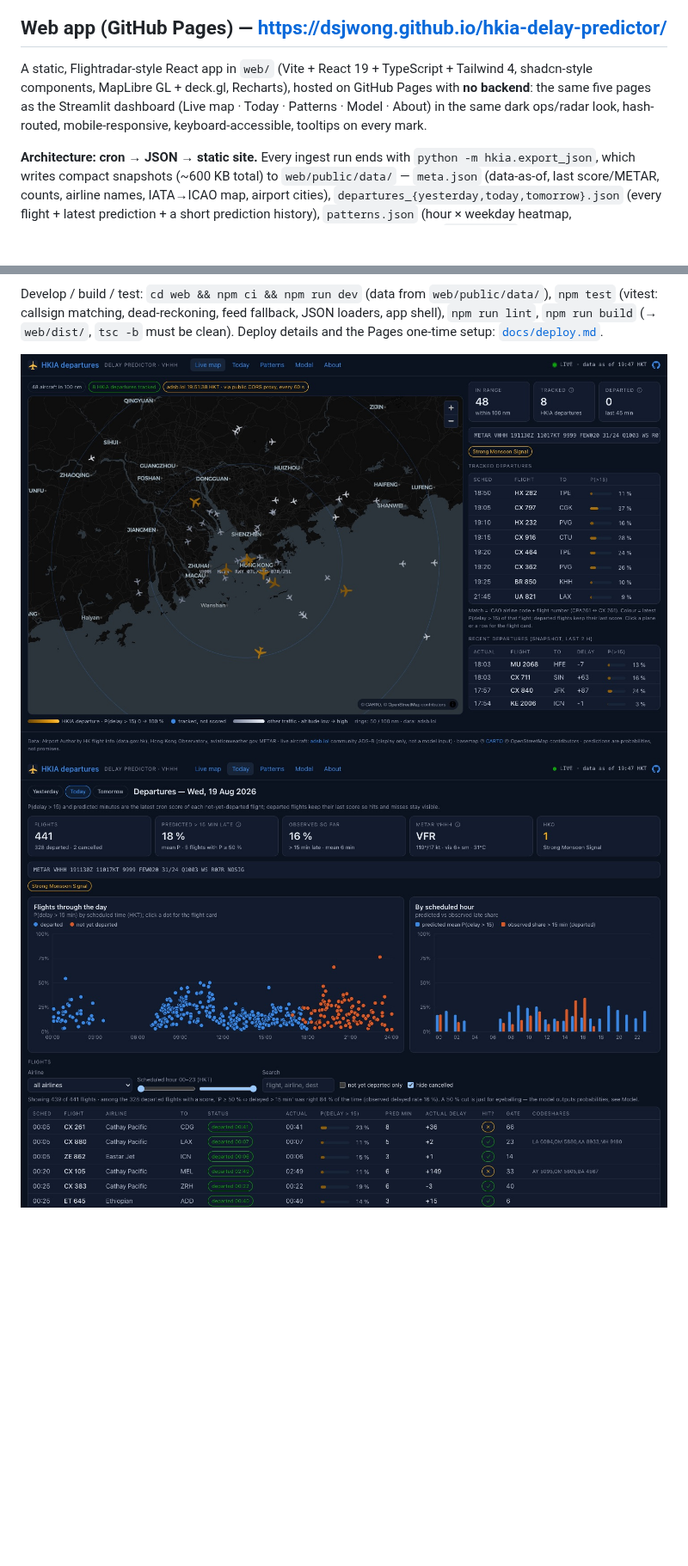
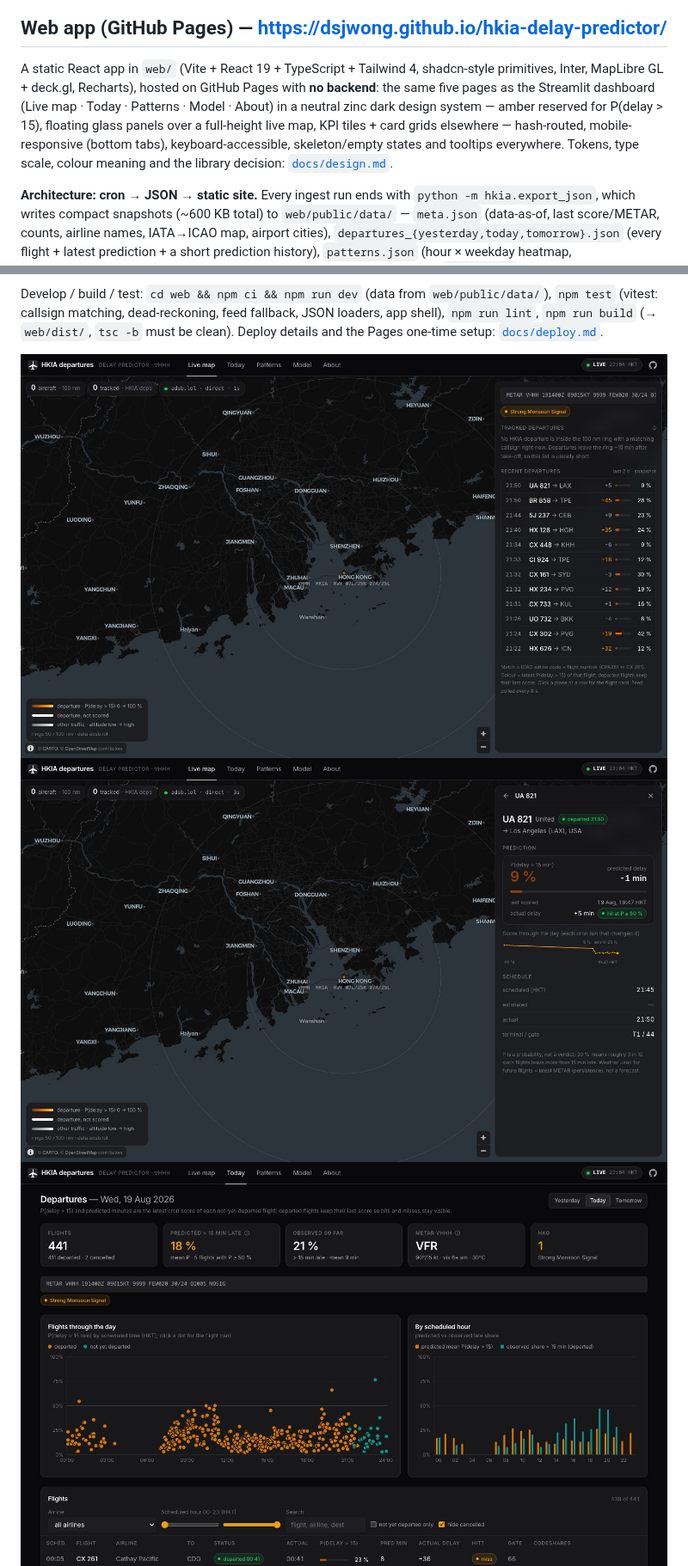
Before and after one commit to dsjwong/hkia-delay-predictor, a Markdown page: README.md, 2 parts joined by grey strips. Shown at 86% size. GitHub-like rendering; pictures changed too: docs/img/web-live-flightcard.jpg, docs/img/web-live.jpg, docs/img/web-patterns.jpg; blank space fills up the shorter version.

```diff
--- a/README.md
+++ b/README.md
@@ -58,9 +58,11 @@ Live map data: [adsb.lol](https://adsb.lol) community ADS-B feed (free, no key;
 ![Model](docs/img/dashboard-model.jpg)
 
 ## Web app (GitHub Pages) — https://dsjwong.github.io/hkia-delay-predictor/
-A static, Flightradar-style React app in `web/` (Vite + React 19 + TypeScript + Tailwind 4, shadcn-style components, MapLibre GL + deck.gl,
-Recharts), hosted on GitHub Pages with **no backend**: the same five pages as the Streamlit dashboard (Live map · Today · Patterns · Model · About)
-in the same dark ops/radar look, hash-routed, mobile-responsive, keyboard-accessible, tooltips on every mark.
+A static React app in `web/` (Vite + React 19 + TypeScript + Tailwind 4, shadcn-style primitives, Inter, MapLibre GL + deck.gl, Recharts),
+hosted on GitHub Pages with **no backend**: the same five pages as the Streamlit dashboard (Live map · Today · Patterns · Model · About) in a
+neutral zinc dark design system — amber reserved for P(delay > 15), floating glass panels over a full-height live map, KPI tiles + card grids
+elsewhere — hash-routed, mobile-responsive (bottom tabs), keyboard-accessible, skeleton/empty states and tooltips everywhere. Tokens, type
+scale, colour meaning and the library decision: [`docs/design.md`](docs/design.md).
 
 **Architecture: cron → JSON → static site.** Every ingest run ends with `python -m hkia.export_json`, which writes compact snapshots
 (~600 KB total) to `web/public/data/` — `meta.json` (data-as-of, last score/METAR, counts, airline names, IATA→ICAO map, airport cities),
@@ -87,6 +89,7 @@ feed fallback, JSON loaders, app shell), `npm run lint`, `npm run build` (→ `w
 one-time setup: [`docs/deploy.md`](docs/deploy.md).
 
 ![Web app — live map](docs/img/web-live.jpg)
+![Web app — flight card](docs/img/web-live-flightcard.jpg)
 ![Web app — today](docs/img/web-today.jpg)
 ![Web app — patterns](docs/img/web-patterns.jpg)
 ![Web app — model](docs/img/web-model.jpg)
```
Also changed, not shown: docs/deploy.md (+4 -0 lines), docs/design.md (added, +70 -0 lines), docs/img/web-about.jpg, docs/img/web-model.jpg.
